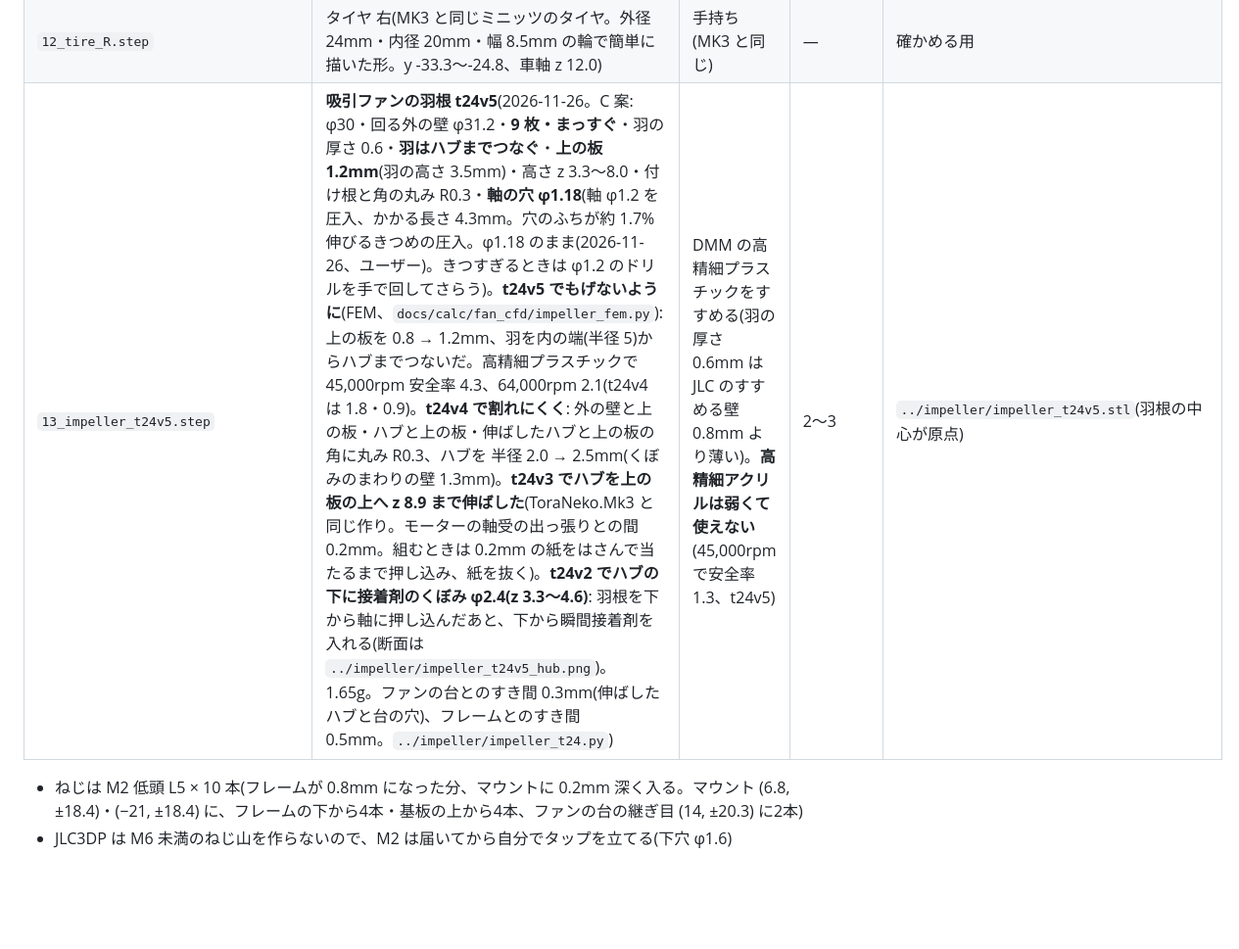
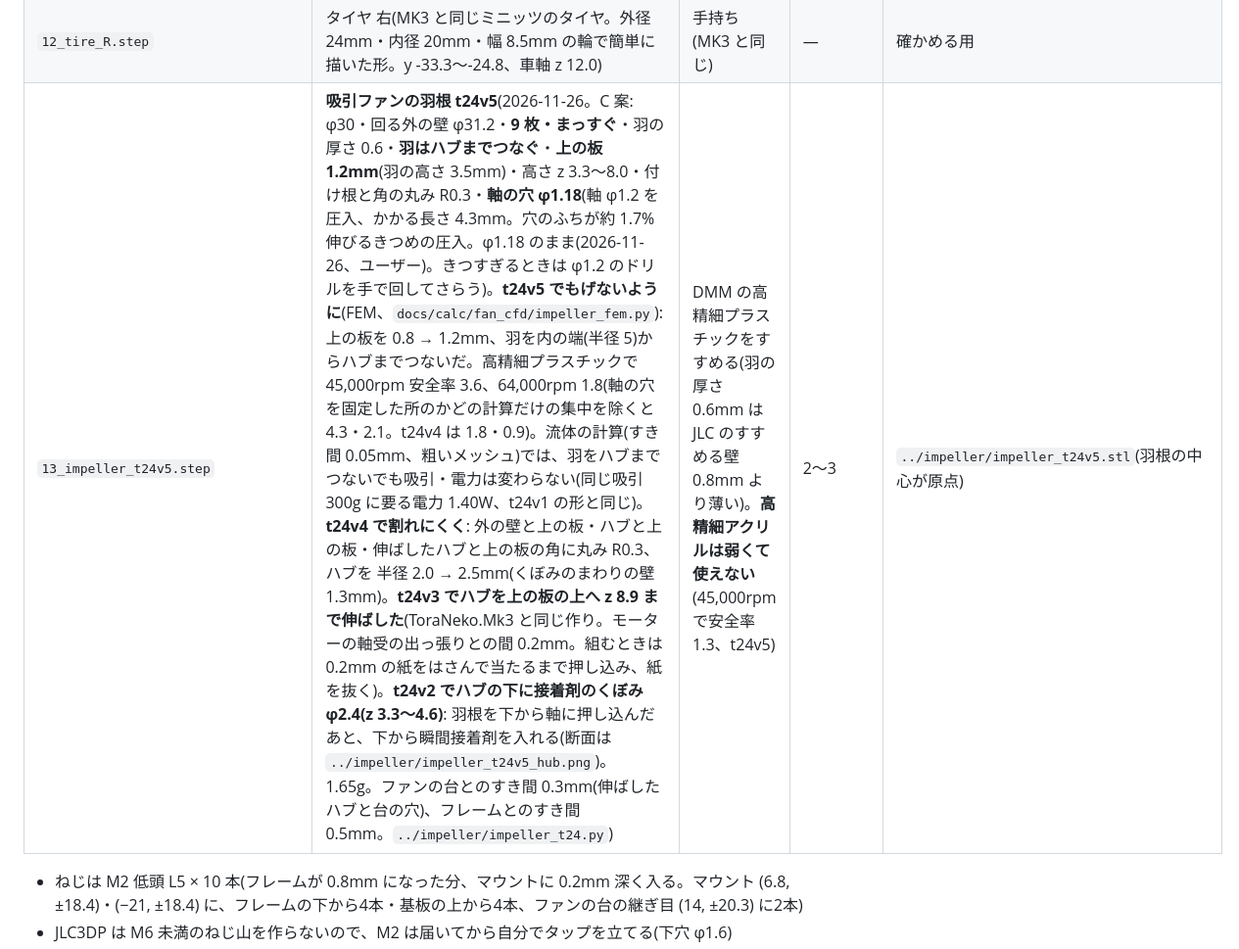
Before and after one commit to Tokoro0917/KOGUMA-Mk4, a Markdown page: mechanical/order_t24/README.md, the part around the change. Shown at 98% size. Rendered like a GitHub page; blank space fills up the shorter version.

Commit message:
羽根 t24v5 の FEM の図と、羽をハブまでつないだ形の流体の計算(吸引・電力は変わらない)
Co-Authored-By: Claude Opus 5.5 <noreply@anthropic.com>
Claude-Session: https://claude.ai/code/session_01H2ZvppzKfBcNG4W11i4psV

```diff
--- a/mechanical/order_t24/README.md
+++ b/mechanical/order_t24/README.md
@@ -20,7 +20,7 @@ STEP の丸い所(穴・窓の角・外形の丸み)は本当の円弧で書い
 | `10_motor_R_NFP-D8620.step` | 走行用モーター 右 NFP-D8620(φ8.6 × 20mm の円柱と軸受の出っ張り・軸 φ1.2 で簡単に描いた形。前の面 y -21.3、真ん中 (-12.01, 8.2))。左は y を反転 | NFP の店(受注生産、約 4 週間) | 2 + 予備 | 確かめる用 |
 | `11_pinion_13T_R.step` | ピニオン 13T 右(m0.3、厚さ 2mm、y -24.4〜-22.4。モーターの前の面から 1.1mm 外に圧入) | 手持ち | — | 確かめる用 |
 | `12_tire_R.step` | タイヤ 右(MK3 と同じミニッツのタイヤ。外径 24mm・内径 20mm・幅 8.5mm の輪で簡単に描いた形。y -33.3〜-24.8、車軸 z 12.0) | 手持ち(MK3 と同じ) | — | 確かめる用 |
-| `13_impeller_t24v5.step` | **吸引ファンの羽根 t24v5**(2026-11-26。C 案: φ30・回る外の壁 φ31.2・**9 枚・まっすぐ**・羽の厚さ 0.6・**羽はハブまでつなぐ**・**上の板 1.2mm**(羽の高さ 3.5mm)・高さ z 3.3〜8.0・付け根と角の丸み R0.3・**軸の穴 φ1.18**(軸 φ1.2 を圧入、かかる長さ 4.3mm。穴のふちが約 1.7% 伸びるきつめの圧入。φ1.18 のまま(2026-11-26、ユーザー)。きつすぎるときは φ1.2 のドリルを手で回してさらう)。**t24v5 でもげないように**(FEM、`docs/calc/fan_cfd/impeller_fem.py`): 上の板を 0.8 → 1.2mm、羽を内の端(半径 5)からハブまでつないだ。高精細プラスチックで 45,000rpm 安全率 4.3、64,000rpm 2.1(t24v4 は 1.8・0.9)。**t24v4 で割れにくく**: 外の壁と上の板・ハブと上の板・伸ばしたハブと上の板の角に丸み R0.3、ハブを 半径 2.0 → 2.5mm(くぼみのまわりの壁 1.3mm)。**t24v3 でハブを上の板の上へ z 8.9 まで伸ばした**(ToraNeko.Mk3 と同じ作り。モーターの軸受の出っ張りとの間 0.2mm。組むときは 0.2mm の紙をはさんで当たるまで押し込み、紙を抜く)。**t24v2 でハブの下に接着剤のくぼみ φ2.4(z 3.3〜4.6)**: 羽根を下から軸に押し込んだあと、下から瞬間接着剤を入れる(断面は `../impeller/impeller_t24v5_hub.png`)。1.65g。ファンの台とのすき間 0.3mm(伸ばしたハブと台の穴)、フレームとのすき間 0.5mm。`../impeller/impeller_t24.py`) | DMM の高精細プラスチックをすすめる(羽の厚さ 0.6mm は JLC のすすめる壁 0.8mm より薄い)。**高精細アクリルは弱くて使えない**(45,000rpm で安全率 1.3、t24v5) | 2〜3 | `../impeller/impeller_t24v5.stl`(羽根の中心が原点) |
+| `13_impeller_t24v5.step` | **吸引ファンの羽根 t24v5**(2026-11-26。C 案: φ30・回る外の壁 φ31.2・**9 枚・まっすぐ**・羽の厚さ 0.6・**羽はハブまでつなぐ**・**上の板 1.2mm**(羽の高さ 3.5mm)・高さ z 3.3〜8.0・付け根と角の丸み R0.3・**軸の穴 φ1.18**(軸 φ1.2 を圧入、かかる長さ 4.3mm。穴のふちが約 1.7% 伸びるきつめの圧入。φ1.18 のまま(2026-11-26、ユーザー)。きつすぎるときは φ1.2 のドリルを手で回してさらう)。**t24v5 でもげないように**(FEM、`docs/calc/fan_cfd/impeller_fem.py`): 上の板を 0.8 → 1.2mm、羽を内の端(半径 5)からハブまでつないだ。高精細プラスチックで 45,000rpm 安全率 3.6、64,000rpm 1.8(軸の穴を固定した所のかどの計算だけの集中を除くと 4.3・2.1。t24v4 は 1.8・0.9)。流体の計算(すき間 0.05mm、粗いメッシュ)では、羽をハブまでつないでも吸引・電力は変わらない(同じ吸引 300g に要る電力 1.40W、t24v1 の形と同じ)。**t24v4 で割れにくく**: 外の壁と上の板・ハブと上の板・伸ばしたハブと上の板の角に丸み R0.3、ハブを 半径 2.0 → 2.5mm(くぼみのまわりの壁 1.3mm)。**t24v3 でハブを上の板の上へ z 8.9 まで伸ばした**(ToraNeko.Mk3 と同じ作り。モーターの軸受の出っ張りとの間 0.2mm。組むときは 0.2mm の紙をはさんで当たるまで押し込み、紙を抜く)。**t24v2 でハブの下に接着剤のくぼみ φ2.4(z 3.3〜4.6)**: 羽根を下から軸に押し込んだあと、下から瞬間接着剤を入れる(断面は `../impeller/impeller_t24v5_hub.png`)。1.65g。ファンの台とのすき間 0.3mm(伸ばしたハブと台の穴)、フレームとのすき間 0.5mm。`../impeller/impeller_t24.py`) | DMM の高精細プラスチックをすすめる(羽の厚さ 0.6mm は JLC のすすめる壁 0.8mm より薄い)。**高精細アクリルは弱くて使えない**(45,000rpm で安全率 1.3、t24v5) | 2〜3 | `../impeller/impeller_t24v5.stl`(羽根の中心が原点) |
 
 - ねじは M2 低頭 L5 × 10 本(フレームが 0.8mm になった分、マウントに 0.2mm 深く入る。マウント (6.8, ±18.4)・(−21, ±18.4) に、フレームの下から4本・基板の上から4本、ファンの台の継ぎ目 (14, ±20.3) に2本)
 - JLC3DP は M6 未満のねじ山を作らないので、M2 は届いてから自分でタップを立てる(下穴 φ1.6)
```
Also changed, not shown: docs/img/tire24/impeller_fem_t24v5.png (added), 1 other file.
